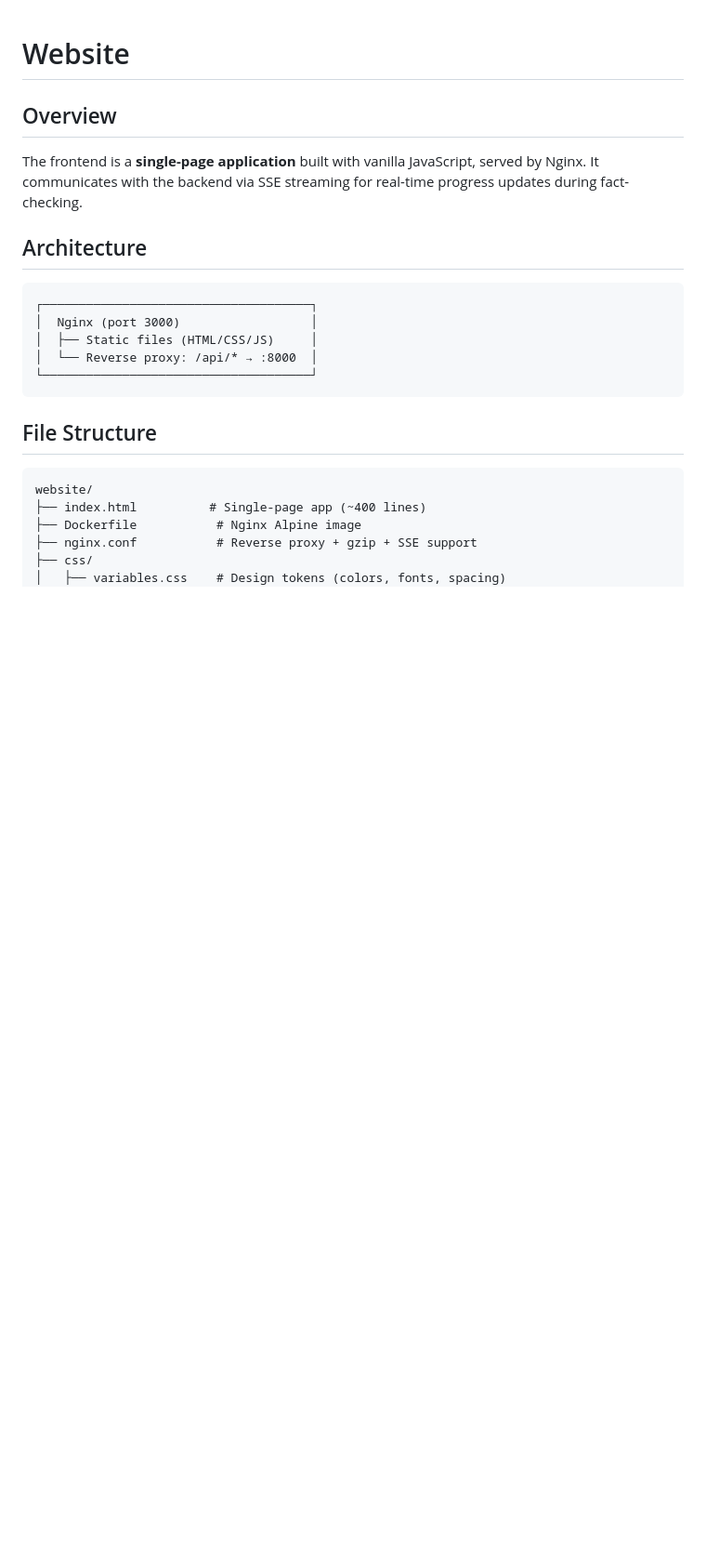
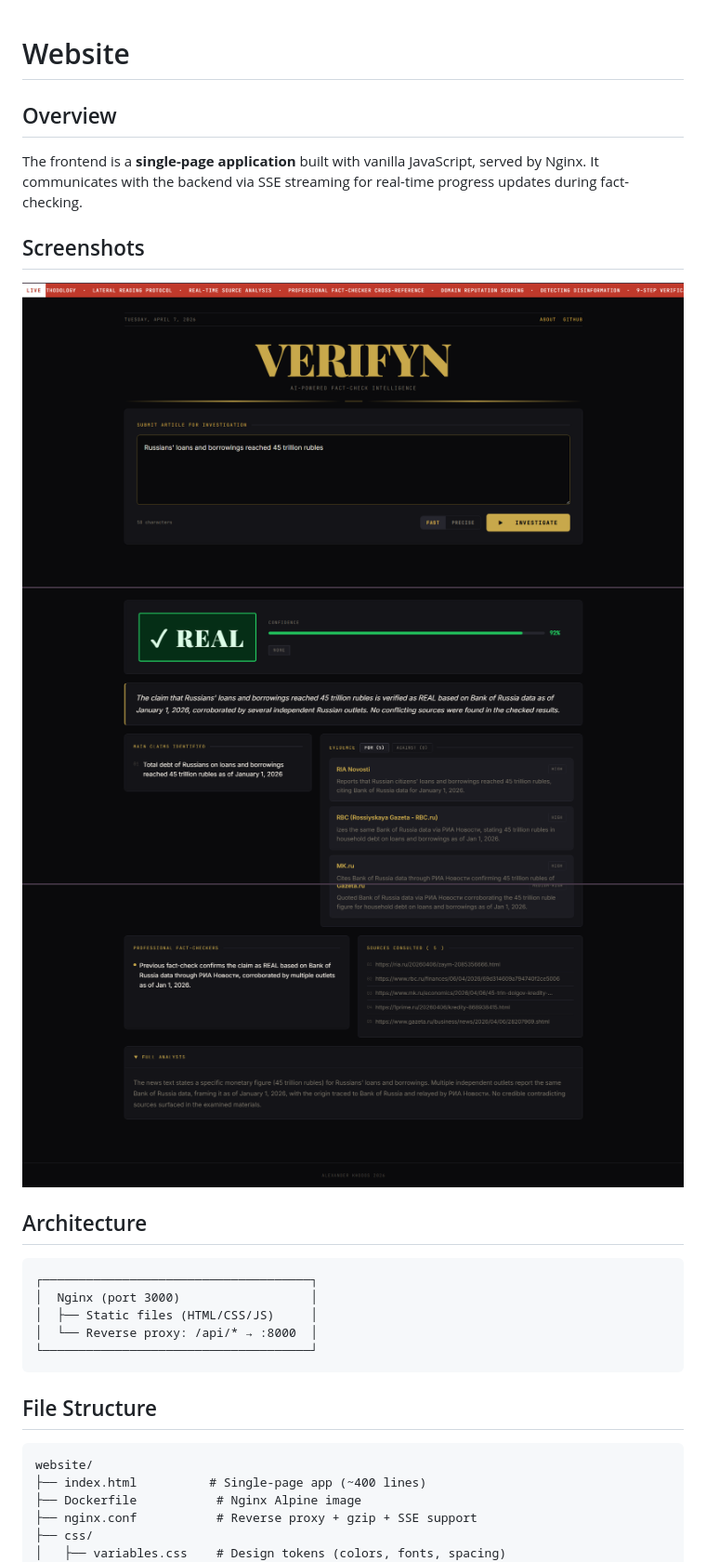
Before and after one commit to khodossss/verifyn, a Markdown page: docs/WEBSITE.md, the part around the change. Shown at 93% size. GitHub-like rendering; pictures changed too: docs/website_screenshots/1.png (added), docs/website_screenshots/2.png (added), docs/website_screenshots/3.png (added); blank space fills up the shorter version.

```diff
--- a/docs/WEBSITE.md
+++ b/docs/WEBSITE.md
@@ -3,6 +3,12 @@
 ## Overview
 
 The frontend is a **single-page application** built with vanilla JavaScript, served by Nginx. It communicates with the backend via SSE streaming for real-time progress updates during fact-checking.
+
+## Screenshots
+
+![Verifyn home page](website_screenshots/1.png)
+![Live agent reasoning](website_screenshots/2.png)
+![Structured fact-check verdict](website_screenshots/3.png)
 
 ## Architecture
 
```
Also changed, not shown: README.md (+13 -11 lines), 15 other files.
